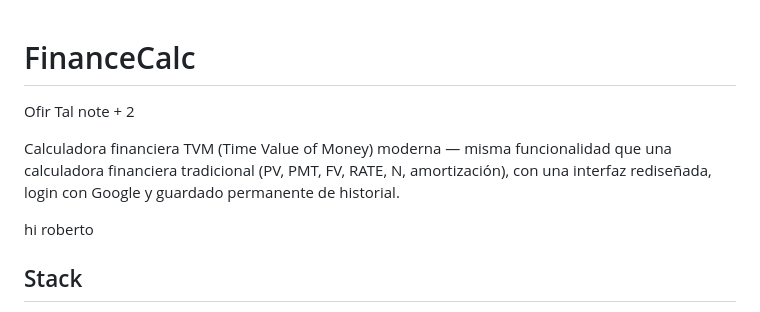
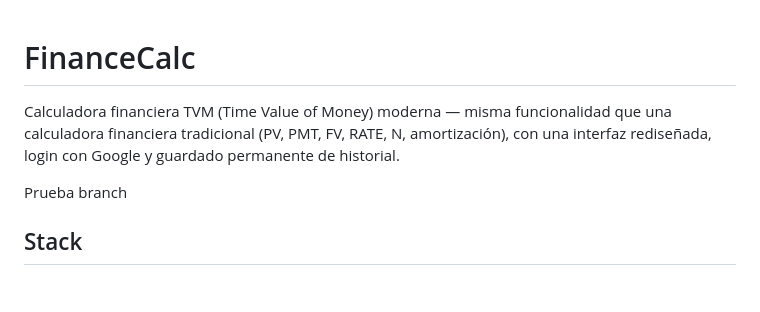
Before and after one commit to robertosingler/FinanceCalc, a Markdown page: README.md, the part around the change. Drawn GitHub-style; blank space fills up the shorter version.

Commit message:
Update README.md to remove unnecessary notes and add a test branch mention

```diff
--- a/README.md
+++ b/README.md
@@ -1,11 +1,8 @@
 # FinanceCalc
-
-Ofir Tal note + 2
 
 Calculadora financiera TVM (Time Value of Money) moderna — misma funcionalidad que una calculadora financiera tradicional (PV, PMT, FV, RATE, N, amortización), con una interfaz rediseñada, login con Google y guardado permanente de historial.
 
-
-hi roberto
+Prueba branch
 
 ## Stack
 
```
